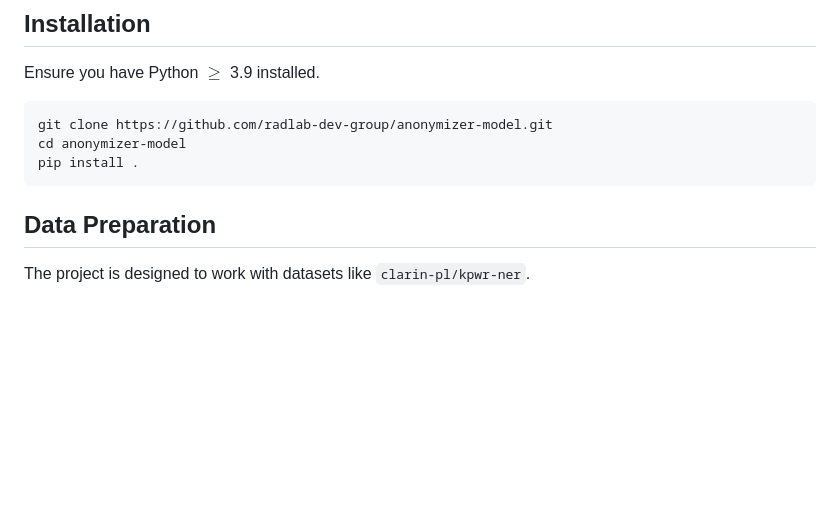
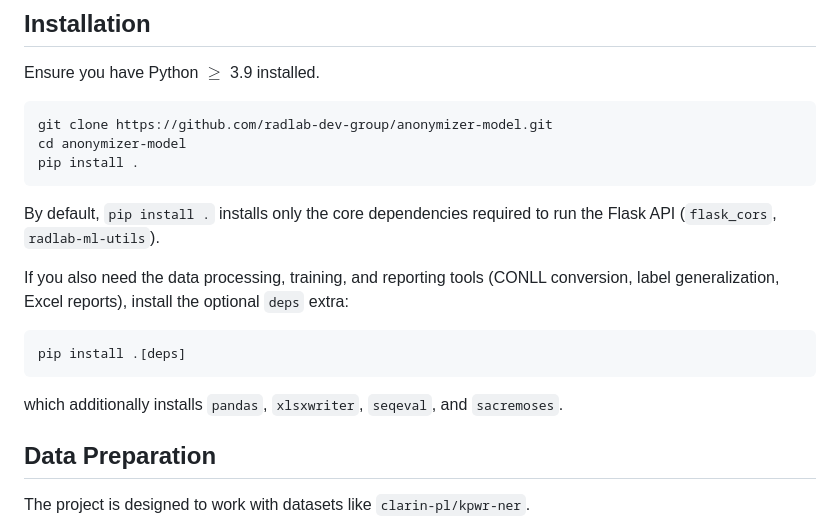
Before and after one commit to radlab-dev-group/anonymizer-model, a Markdown page: README.md, the part around the change. GitHub-like rendering; blank space fills up the shorter version.

Commit message:
Document core vs optional deps installation in README
Co-authored-by: Copilot <223556219+Copilot@users.noreply.github.com>

````diff
--- a/README.md
+++ b/README.md
@@ -28,6 +28,18 @@ git clone https://github.com/radlab-dev-group/anonymizer-model.git
 cd anonymizer-model
 pip install .
 ```
+
+By default, `pip install .` installs only the core dependencies required to run the Flask API
+(`flask_cors`, `radlab-ml-utils`).
+
+If you also need the data processing, training, and reporting tools (CONLL conversion, label
+generalization, Excel reports), install the optional `deps` extra:
+
+```textmate
+pip install .[deps]
+```
+
+which additionally installs `pandas`, `xlsxwriter`, `seqeval`, and `sacremoses`.
 
 ## Data Preparation
 
````
